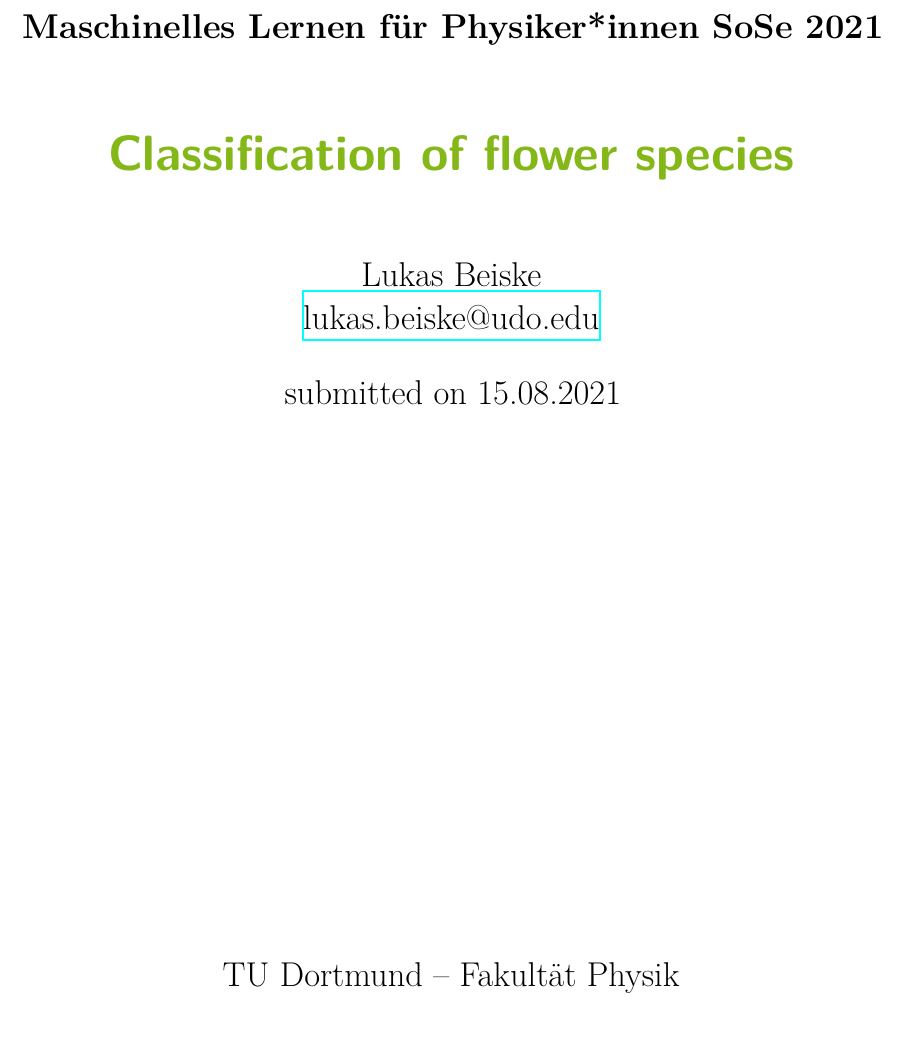
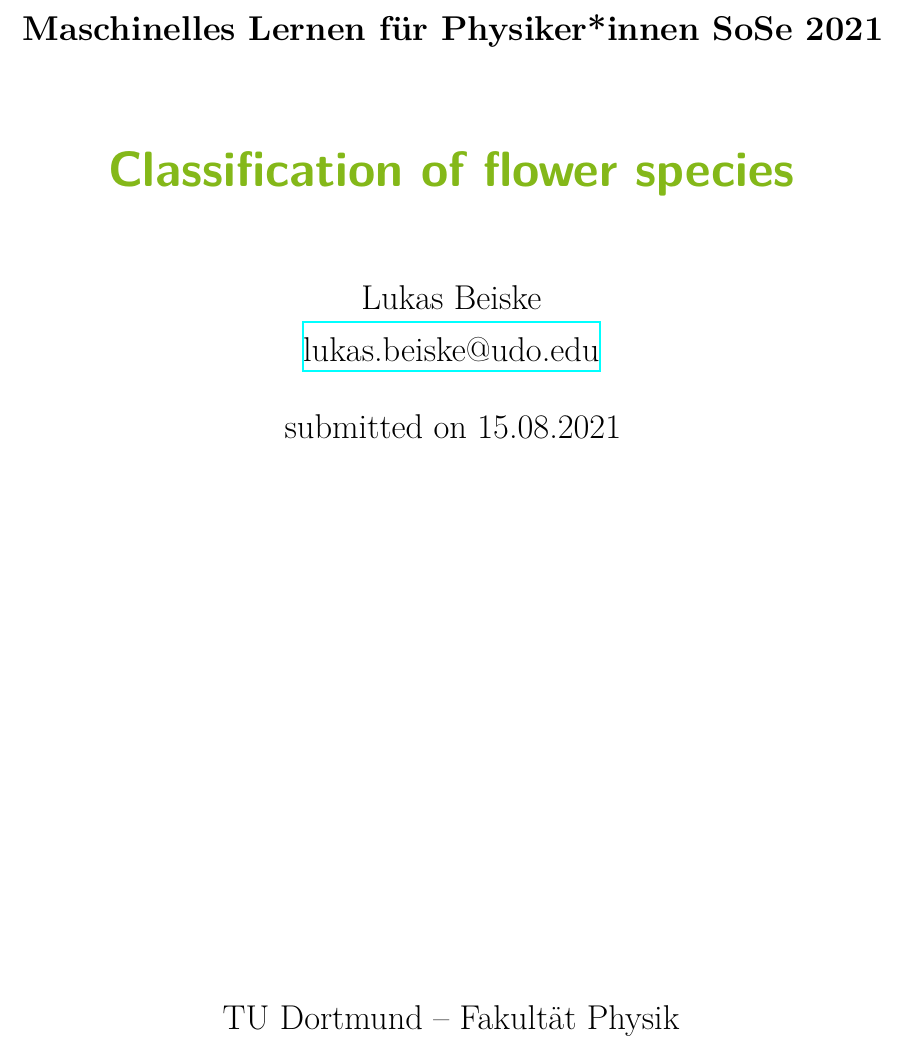
Before and after one commit to LukasBeiske/project_Flowers-299, a LaTeX document (report_lukas/main.tex, which reads report_lukas/header.tex): part of page 1 of 3 before the commit and part of page 1 of 4 after it, cut so that both start at the same text. Compiled offline with XeLaTeX.

Commit message:
Add 1.5 linespacing

```diff
--- a/report_lukas/header.tex
+++ b/report_lukas/header.tex
@@ -4,6 +4,9 @@
   titlepage=firstiscover, % Titelseite ist Deckblatt
   fontsize=12pt
 ]{scrartcl}
+
+% 1,5 Zeilenabstand
+\usepackage[onehalfspacing]{setspace}
 
 % Paket float verbessern
 \usepackage{scrhack}
```
